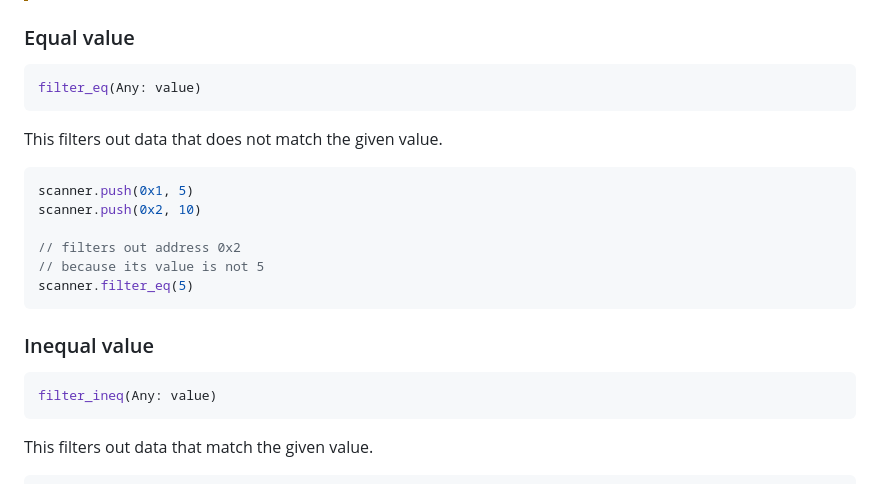
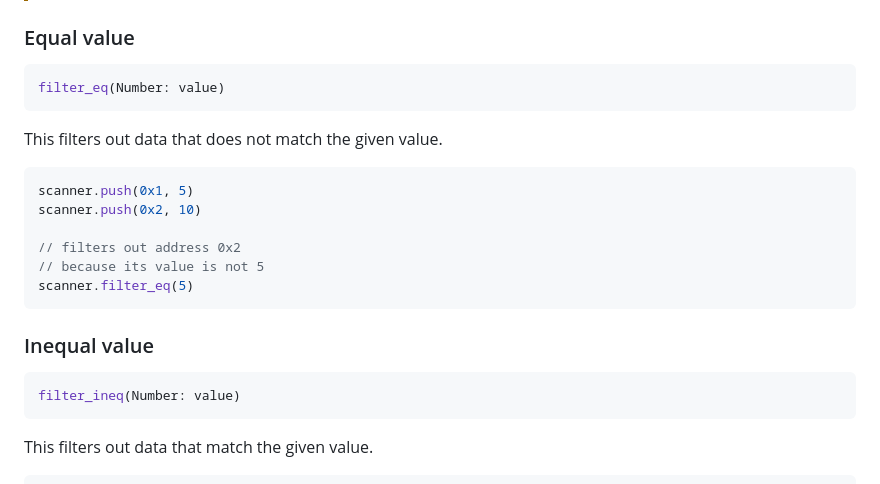
Before and after one commit to crxdelv/memory-scanner, a Markdown page: README.md, the part around the change. Rendered like a GitHub page.

````diff
--- a/README.md
+++ b/README.md
@@ -109,7 +109,7 @@ This filters out data that does not match the intial value.
 
 ### Equal value
 ```javascript
-filter_eq(Any: value)
+filter_eq(Number: value)
 ```
 
 This filters out data that does not match the given value.
@@ -125,7 +125,7 @@ scanner.filter_eq(5)
 
 ### Inequal value
 ```javascript
-filter_ineq(Any: value)
+filter_ineq(Number: value)
 ```
 
 This filters out data that match the given value.
````
